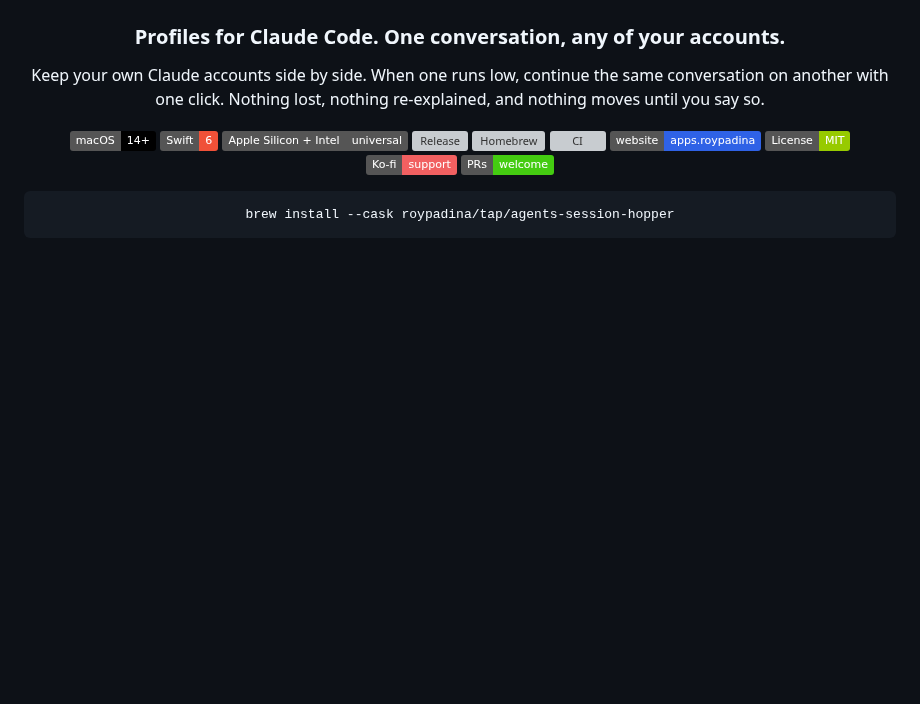
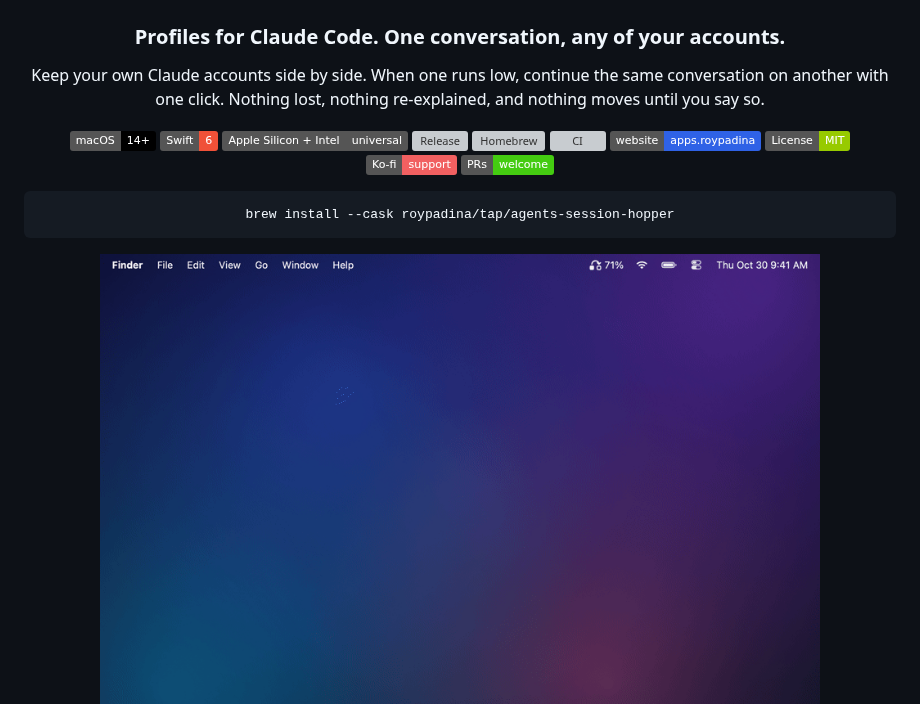
Before and after one commit to roypadina/AgentsSessionHopper, a Markdown page: README.md, the part around the change. GitHub-like rendering; pictures changed too: docs/demo.gif (added); badges without logos; blank space fills up the shorter version; grey boxes are pictures that could not be loaded.

````diff
--- a/README.md
+++ b/README.md
@@ -23,6 +23,8 @@ another with one click. Nothing lost, nothing re-explained, and nothing moves un
 ```bash
 brew install --cask roypadina/tap/agents-session-hopper
 ```
+
+<img src="docs/demo.gif" alt="AgentsSessionHopper in action: the menu bar shows the fullest profile's usage, the panel opens with each profile's usage and live sessions, and when Work nears its limit it asks to continue the conversation on Personal and moves it at turn end." width="720">
 
 <img src="docs/screenshots/popover.png" alt="The menu-bar window: three profiles with their 5-hour and weekly usage, a prompt to move a session from work to personal, live sessions and recent hand-offs" width="400">
 
````
Also changed, not shown: docs/demo/storyboard.md (added, +22 -0 lines), 5 other files.
